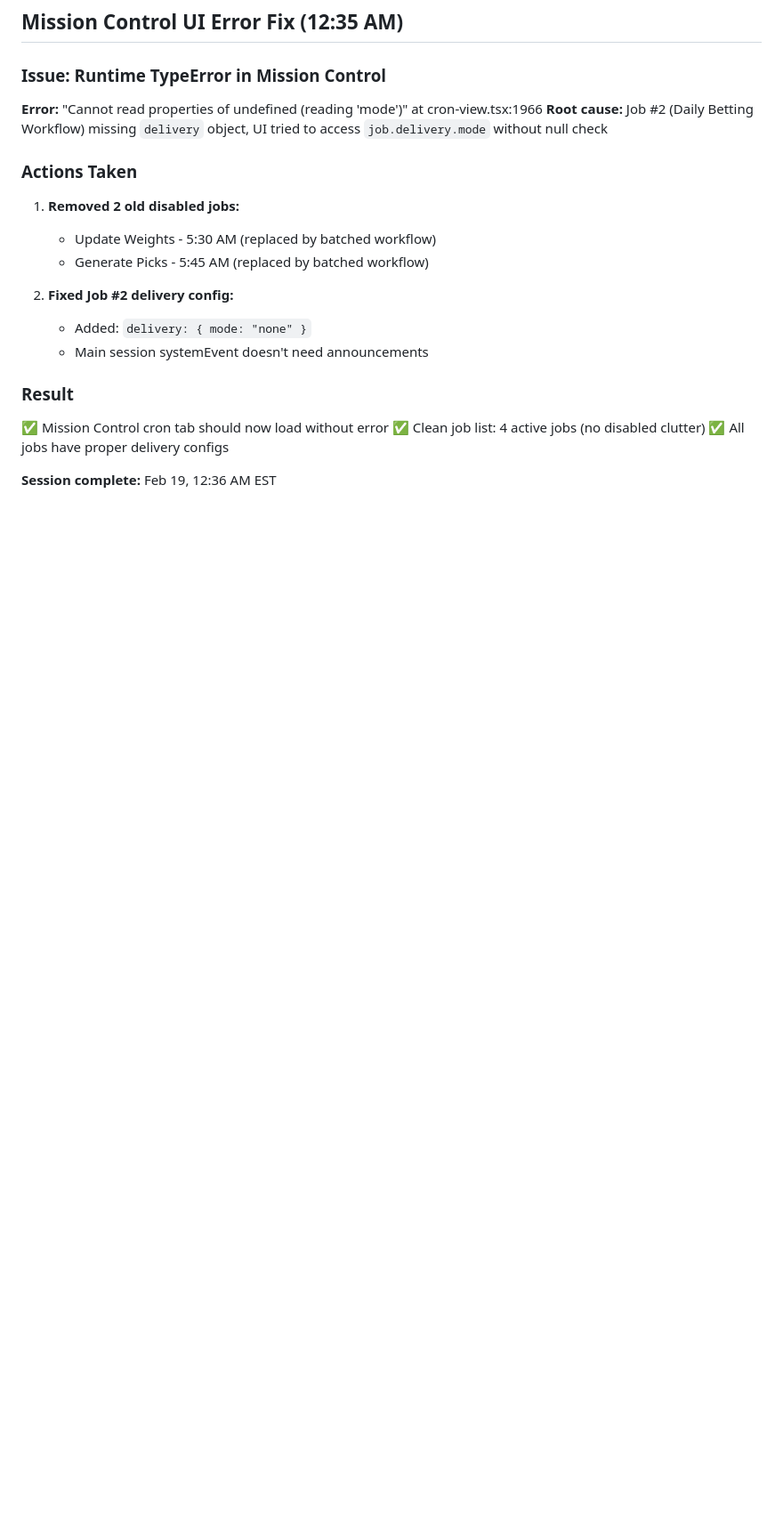
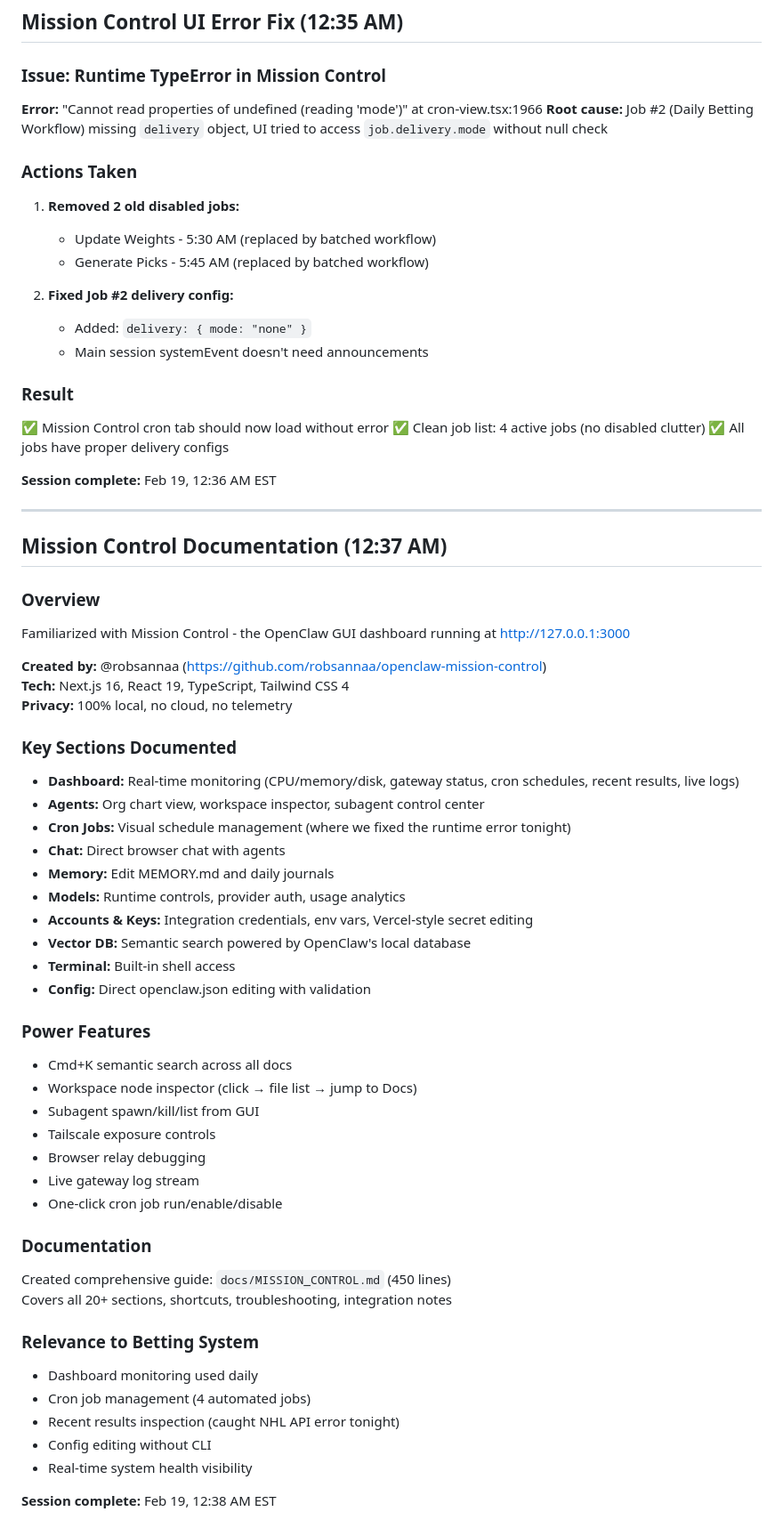
Before and after one commit to djlarbear/larlbot-dashboard, a Markdown page: memory/2026-02-18.md, the part around the change. Shown at 89% size. Drawn GitHub-style; blank space fills up the shorter version.

Commit message:
Document Mission Control familiarization

```diff
--- a/memory/2026-02-18.md
+++ b/memory/2026-02-18.md
@@ -327,3 +327,48 @@ Feb 15's 80% win rate on TOTAL UNDER bets was likely **variance/luck**, not mode
 ✅ All jobs have proper delivery configs
 
 **Session complete:** Feb 19, 12:36 AM EST
+
+---
+
+## Mission Control Documentation (12:37 AM)
+
+### Overview
+Familiarized with Mission Control - the OpenClaw GUI dashboard running at http://127.0.0.1:3000
+
+**Created by:** @robsannaa (https://github.com/robsannaa/openclaw-mission-control)
+**Tech:** Next.js 16, React 19, TypeScript, Tailwind CSS 4
+**Privacy:** 100% local, no cloud, no telemetry
+
+### Key Sections Documented
+- **Dashboard:** Real-time monitoring (CPU/memory/disk, gateway status, cron schedules, recent results, live logs)
+- **Agents:** Org chart view, workspace inspector, subagent control center
+- **Cron Jobs:** Visual schedule management (where we fixed the runtime error tonight)
+- **Chat:** Direct browser chat with agents
+- **Memory:** Edit MEMORY.md and daily journals
+- **Models:** Runtime controls, provider auth, usage analytics
+- **Accounts & Keys:** Integration credentials, env vars, Vercel-style secret editing
+- **Vector DB:** Semantic search powered by OpenClaw's local database
+- **Terminal:** Built-in shell access
+- **Config:** Direct openclaw.json editing with validation
+
+### Power Features
+- Cmd+K semantic search across all docs
+- Workspace node inspector (click → file list → jump to Docs)
+- Subagent spawn/kill/list from GUI
+- Tailscale exposure controls
+- Browser relay debugging
+- Live gateway log stream
+- One-click cron job run/enable/disable
+
+### Documentation
+Created comprehensive guide: `docs/MISSION_CONTROL.md` (450 lines)
+Covers all 20+ sections, shortcuts, troubleshooting, integration notes
+
+### Relevance to Betting System
+- Dashboard monitoring used daily
+- Cron job management (4 automated jobs)
+- Recent results inspection (caught NHL API error tonight)
+- Config editing without CLI
+- Real-time system health visibility
+
+**Session complete:** Feb 19, 12:38 AM EST
```
